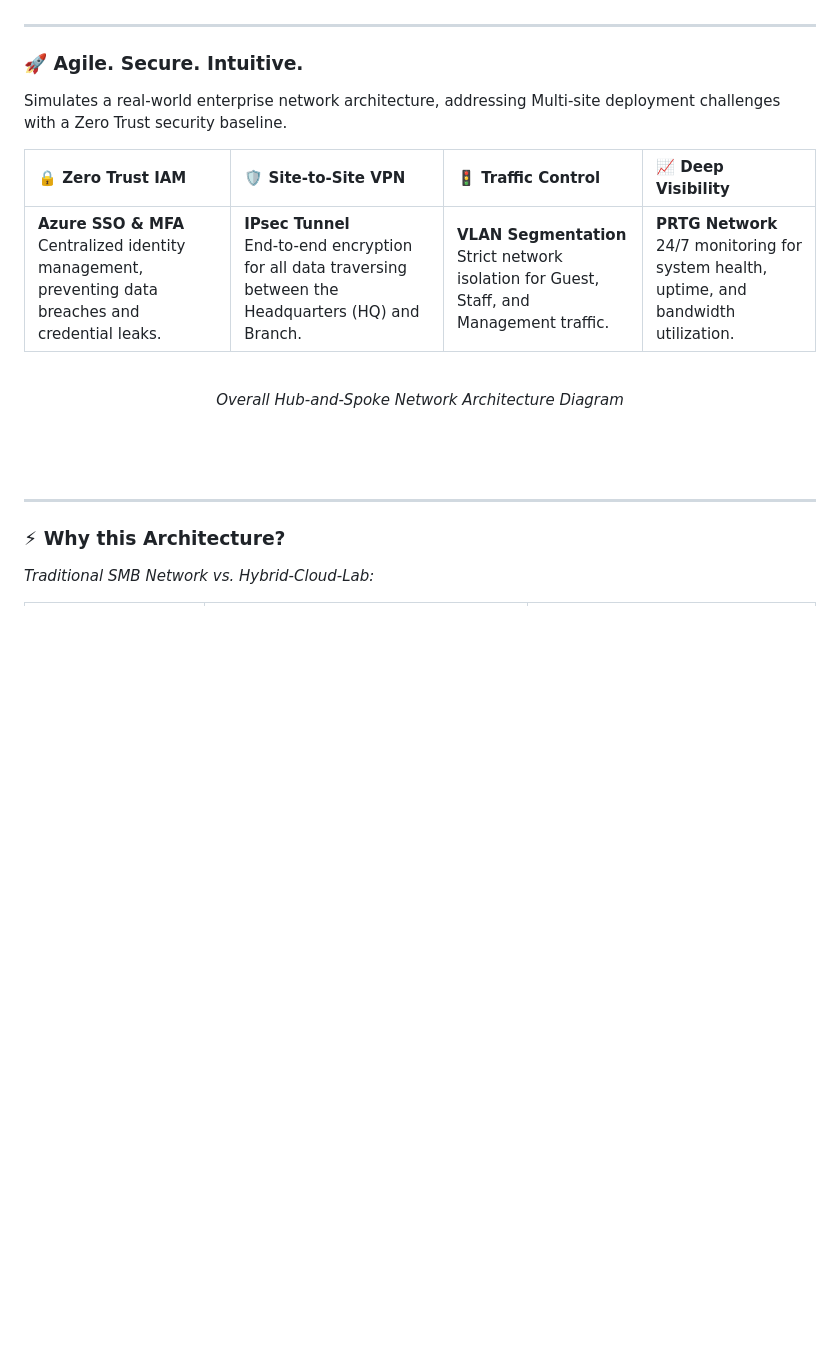
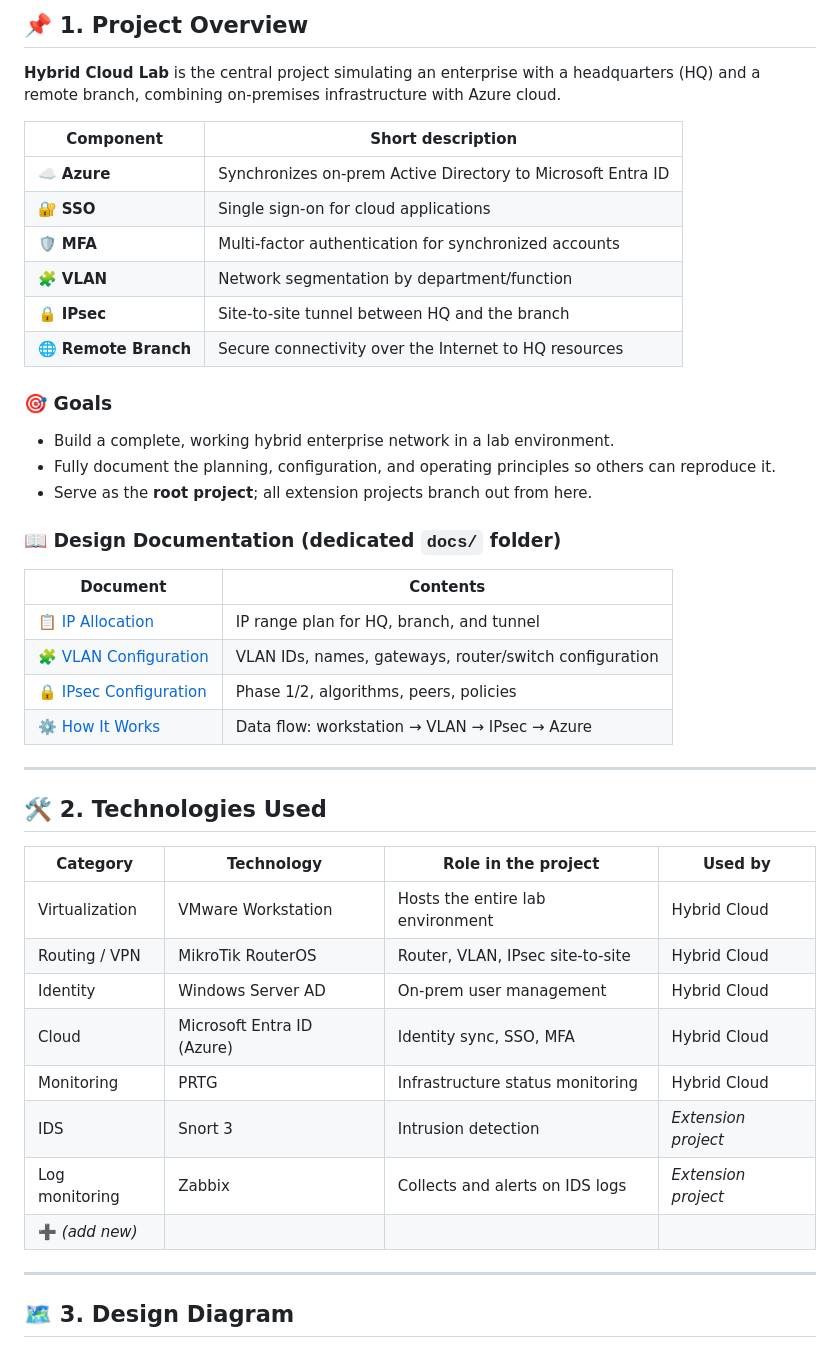
Before and after one commit to ThNg1378/Hybrid-Cloud-Lab, a Markdown page: README.md, the part around one of its changes. Drawn GitHub-style; blank space fills up the shorter version.

```diff
--- a/README.md
+++ b/README.md
@@ -12,25 +18,47 @@
 
-</div>
+## 📌 1. Project Overview
+
+**Hybrid Cloud Lab** is the central project simulating an enterprise with a headquarters (HQ) and a remote branch, combining on-premises infrastructure with Azure cloud.
+
+| Component | Short description |
+|---|---|
+| ☁️ **Azure** | Synchronizes on-prem Active Directory to Microsoft Entra ID |
+| 🔐 **SSO** | Single sign-on for cloud applications |
+| 🛡️ **MFA** | Multi-factor authentication for synchronized accounts |
+| 🧩 **VLAN** | Network segmentation by department/function |
+| 🔒 **IPsec** | Site-to-site tunnel between HQ and the branch |
+| 🌐 **Remote Branch** | Secure connectivity over the Internet to HQ resources |
+
+### 🎯 Goals
+- Build a complete, working hybrid enterprise network in a lab environment.
+- Fully document the planning, configuration, and operating principles so others can reproduce it.
+- Serve as the **root project**; all extension projects branch out from here.
+
+### 📖 Design Documentation (dedicated `docs/` folder)
+
+| Document | Contents |
+|---|---|
+| [📋 IP Allocation](docs/ip-allocation.md) | IP range plan for HQ, branch, and tunnel |
+| [🧩 VLAN Configuration](docs/vlan-config.md) | VLAN IDs, names, gateways, router/switch configuration |
+| [🔒 IPsec Configuration](docs/ipsec-config.md) | Phase 1/2, algorithms, peers, policies |
+| [⚙️ How It Works](docs/how-it-works.md) | Data flow: workstation → VLAN → IPsec → Azure |
 
 ---
 
-### 🚀 Agile. Secure. Intuitive.
-Simulates a real-world enterprise network architecture, addressing Multi-site deployment challenges with a Zero Trust security baseline.
+## 🛠️ 2. Technologies Used
 
-| 🔒 Zero Trust IAM | 🛡️ Site-to-Site VPN | 🚦 Traffic Control | 📈 Deep Visibility |
-| :--- | :--- | :--- | :--- |
-| **Azure SSO & MFA**<br>Centralized identity management, preventing data breaches and credential leaks. | **IPsec Tunnel**<br>End-to-end encryption for all data traversing between the Headquarters (HQ) and Branch. | **VLAN Segmentation**<br>Strict network isolation for Guest, Staff, and Management traffic. | **PRTG Network**<br>24/7 monitoring for system health, uptime, and bandwidth utilization. |
-
-<div align="center">
-  <br>
-  <i>Overall Hub-and-Spoke Network Architecture Diagram</i>
-  <br><br>
-  <b><image src="Screenshot\Network-Architecture-Diagram\PROJECT_HYBRIDCLOUD.png"> </b>
-  <br><br>
-</div>
+| Category | Technology | Role in the project | Used by |
+|---|---|---|---|
+| Virtualization | VMware Workstation | Hosts the entire lab environment | Hybrid Cloud |
+| Routing / VPN | MikroTik RouterOS | Router, VLAN, IPsec site-to-site | Hybrid Cloud |
+| Identity | Windows Server AD | On-prem user management | Hybrid Cloud |
+| Cloud | Microsoft Entra ID (Azure) | Identity sync, SSO, MFA | Hybrid Cloud |
+| Monitoring | PRTG | Infrastructure status monitoring | Hybrid Cloud |
+| IDS | Snort 3 | Intrusion detection | _Extension project_ |
+| Log monitoring | Zabbix | Collects and alerts on IDS logs | _Extension project_ |
+| ➕ _(add new)_ | | | |
 
 ---
 
-### ⚡ Why this Architecture?
-*Traditional SMB Network vs. Hybrid-Cloud-Lab:*
+## 🗺️ 3. Design Diagram
 
```
Also changed, not shown: other parts of README.md (+106 -45 lines), Screenshot/project-flow/01.png (added).
